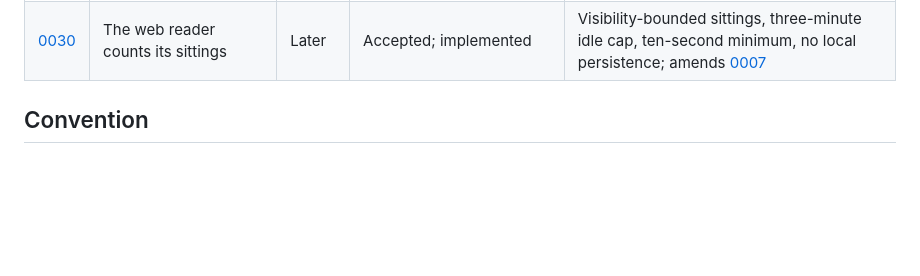
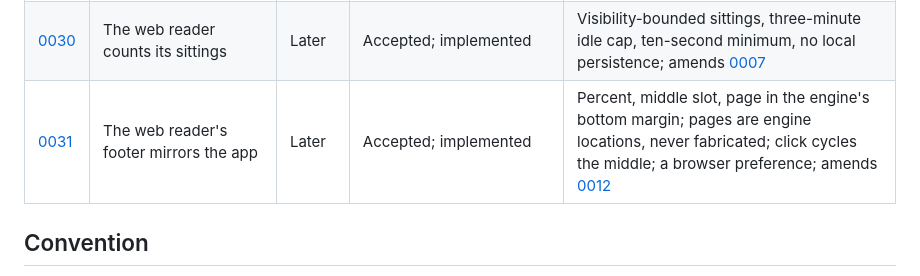
Before and after one commit to chmouel/liseur-sync, a Markdown page: docs/adr/README.md, the part around the change. GitHub-like rendering; blank space fills up the shorter version.

```diff
--- a/docs/adr/README.md
+++ b/docs/adr/README.md
@@ -55,6 +55,7 @@ loose ends that must come before any of it, are in
 | [0028](0028-annotation-sync.md) | Annotations are mutable reading state, not history | Later | Accepted | Phase 1: the `annotations` table, second per-user counter and store methods in both backends, with the storetest suite |
 | [0029](0029-a-folder-somebody-can-read.md) | A folder somebody can read | MVP | Accepted; implemented | Creator grant in the folder's own transaction, guarded backfill migration 6, a Library page that names which situation it is in; amends [0027](0027-explicit-per-user-folder-access.md) |
 | [0030](0030-web-reader-reading-sessions.md) | The web reader counts its sittings | Later | Accepted; implemented | Visibility-bounded sittings, three-minute idle cap, ten-second minimum, no local persistence; amends [0007](0007-web-reader.md) |
+| [0031](0031-web-reader-footer.md) | The web reader's footer mirrors the app | Later | Accepted; implemented | Percent, middle slot, page in the engine's bottom margin; pages are engine locations, never fabricated; click cycles the middle; a browser preference; amends [0012](0012-reader-engine-foliate.md) |
 
 ## Convention
 
```
Also changed, not shown: README.md (+6 -0 lines), docs/adr/0031-web-reader-footer.md (added, +85 -0 lines), docs/screenshots/reader.png, 5 other files.
